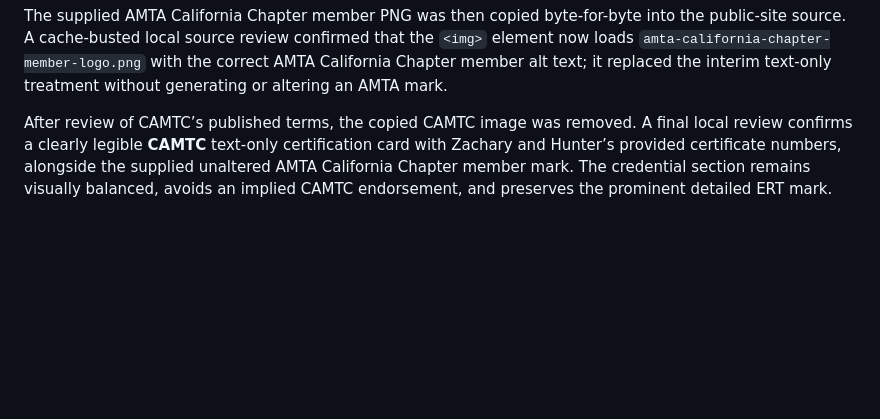
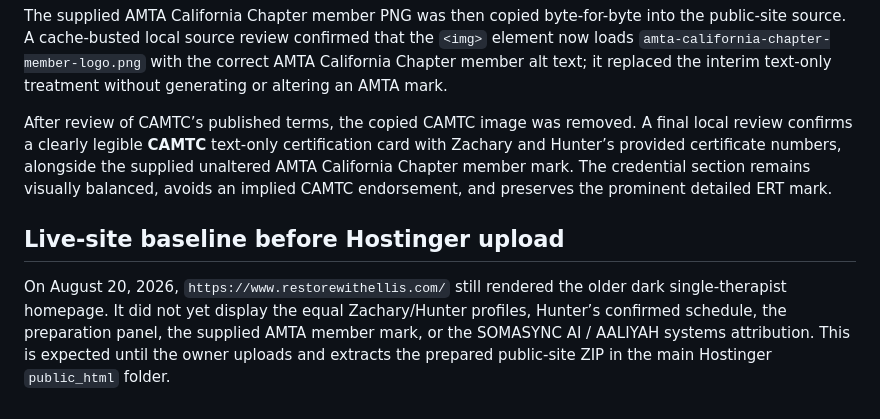
Before and after one commit to Dropthathate/ellis-restorative-therapies, a Markdown page: visual-validation.md, the part around the change. GitHub-like rendering; blank space fills up the shorter version.

Commit message:
Document live site upload baseline

```diff
--- a/visual-validation.md
+++ b/visual-validation.md
@@ -21,3 +21,7 @@ The local homepage review confirmed that the large official ERT logo treatment i
 The supplied AMTA California Chapter member PNG was then copied byte-for-byte into the public-site source. A cache-busted local source review confirmed that the `<img>` element now loads `amta-california-chapter-member-logo.png` with the correct AMTA California Chapter member alt text; it replaced the interim text-only treatment without generating or altering an AMTA mark.
 
 After review of CAMTC’s published terms, the copied CAMTC image was removed. A final local review confirms a clearly legible **CAMTC** text-only certification card with Zachary and Hunter’s provided certificate numbers, alongside the supplied unaltered AMTA California Chapter member mark. The credential section remains visually balanced, avoids an implied CAMTC endorsement, and preserves the prominent detailed ERT mark.
+
+## Live-site baseline before Hostinger upload
+
+On August 20, 2026, `https://www.restorewithellis.com/` still rendered the older dark single-therapist homepage. It did not yet display the equal Zachary/Hunter profiles, Hunter’s confirmed schedule, the preparation panel, the supplied AMTA member mark, or the SOMASYNC AI / AALIYAH systems attribution. This is expected until the owner uploads and extracts the prepared public-site ZIP in the main Hostinger `public_html` folder.
```
